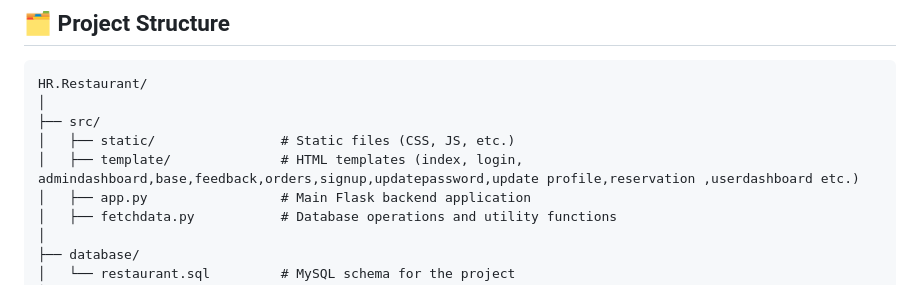
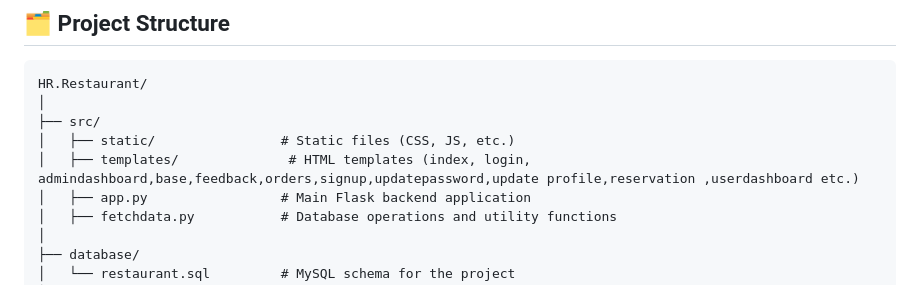
Before and after one commit to hrranger5/HR.Restaurant, a Markdown page: README.md, the part around the change. GitHub-like rendering.

```diff
--- a/README.md
+++ b/README.md
@@ -43,7 +43,7 @@ HR.Restaurant/
 │
 ├── src/
 │   ├── static/                # Static files (CSS, JS, etc.)
-│   ├── template/              # HTML templates (index, login, admindashboard,base,feedback,orders,signup,updatepassword,update profile,reservation ,userdashboard etc.)
+│   ├── templates/              # HTML templates (index, login, admindashboard,base,feedback,orders,signup,updatepassword,update profile,reservation ,userdashboard etc.)
 │   ├── app.py                 # Main Flask backend application
 │   ├── fetchdata.py           # Database operations and utility functions
 │
```
